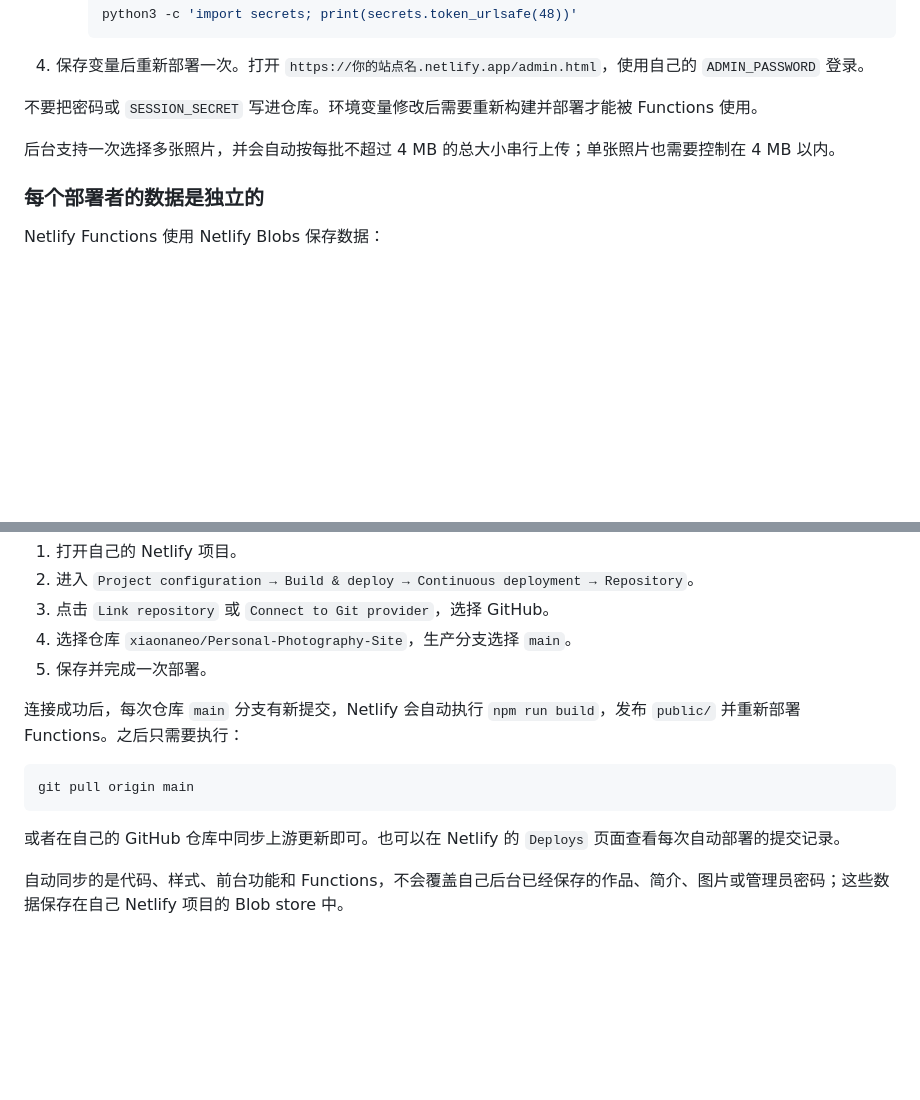
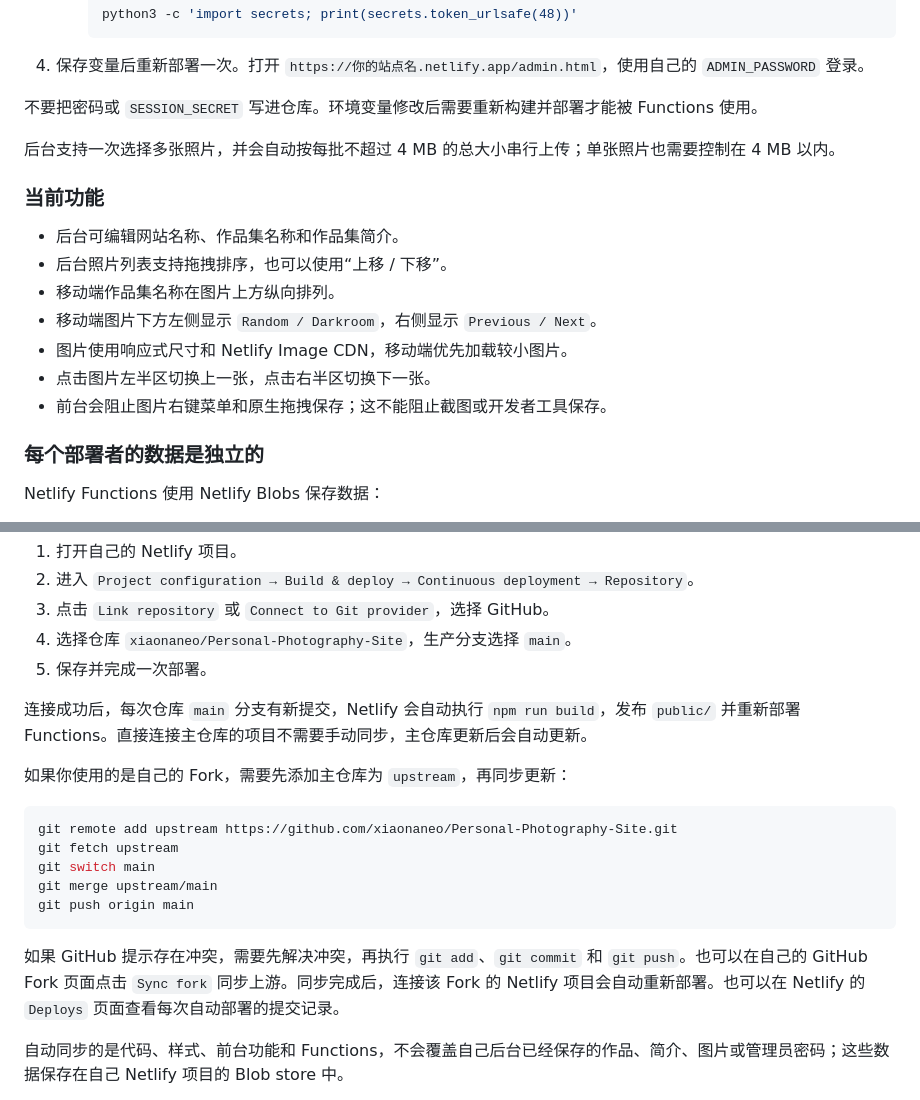
Before and after one commit to xiaonaneo/Build-Your-Personal-Photography-Portfolio, a Markdown page: README.md, 2 parts joined by grey strips. GitHub-like rendering; blank space fills up the shorter version.

Commit message:
docs: document current features and fork sync

````diff
--- a/README.md
+++ b/README.md
@@ -25,6 +25,16 @@
 
 后台支持一次选择多张照片，并会自动按每批不超过 4 MB 的总大小串行上传；单张照片也需要控制在 4 MB 以内。
 
+### 当前功能
+
+- 后台可编辑网站名称、作品集名称和作品集简介。
+- 后台照片列表支持拖拽排序，也可以使用“上移 / 下移”。
+- 移动端作品集名称在图片上方纵向排列。
+- 移动端图片下方左侧显示 `Random / Darkroom`，右侧显示 `Previous / Next`。
+- 图片使用响应式尺寸和 Netlify Image CDN，移动端优先加载较小图片。
+- 点击图片左半区切换上一张，点击右半区切换下一张。
+- 前台会阻止图片右键菜单和原生拖拽保存；这不能阻止截图或开发者工具保存。
+
 ### 每个部署者的数据是独立的
 
 Netlify Functions 使用 Netlify Blobs 保存数据：
@@ -44,13 +54,19 @@ Netlify Functions 使用 Netlify Blobs 保存数据：
 4. 选择仓库 `xiaonaneo/Personal-Photography-Site`，生产分支选择 `main`。
 5. 保存并完成一次部署。
 
-连接成功后，每次仓库 `main` 分支有新提交，Netlify 会自动执行 `npm run build`，发布 `public/` 并重新部署 Functions。之后只需要执行：
+连接成功后，每次仓库 `main` 分支有新提交，Netlify 会自动执行 `npm run build`，发布 `public/` 并重新部署 Functions。直接连接主仓库的项目不需要手动同步，主仓库更新后会自动更新。
+
+如果你使用的是自己的 Fork，需要先添加主仓库为 `upstream`，再同步更新：
 
 ```bash
-git pull origin main
+git remote add upstream https://github.com/xiaonaneo/Personal-Photography-Site.git
+git fetch upstream
+git switch main
+git merge upstream/main
+git push origin main
 ```
 
-或者在自己的 GitHub 仓库中同步上游更新即可。也可以在 Netlify 的 `Deploys` 页面查看每次自动部署的提交记录。
+如果 GitHub 提示存在冲突，需要先解决冲突，再执行 `git add`、`git commit` 和 `git push`。也可以在自己的 GitHub Fork 页面点击 `Sync fork` 同步上游。同步完成后，连接该 Fork 的 Netlify 项目会自动重新部署。也可以在 Netlify 的 `Deploys` 页面查看每次自动部署的提交记录。
 
 自动同步的是代码、样式、前台功能和 Functions，不会覆盖自己后台已经保存的作品、简介、图片或管理员密码；这些数据保存在自己 Netlify 项目的 Blob store 中。
 
````
